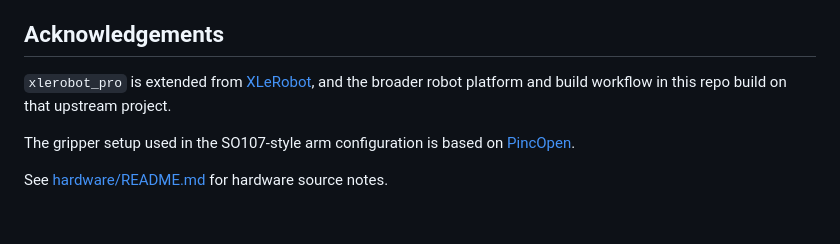
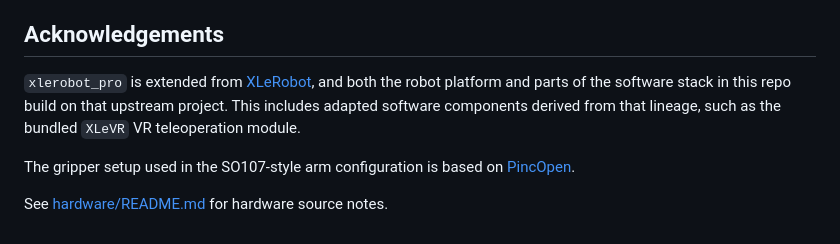
Before and after one commit to ambient-robots/xlerobot_pinc, a Markdown page: README.md, the part around the change. GitHub-like rendering.

Commit message:
docs: clarify software acknowledgements in README

```diff
--- a/README.md
+++ b/README.md
@@ -202,7 +202,7 @@ All xlerobot_pro examples and config now read these values, so no script-by-scri
 
 ## Acknowledgements
 
-`xlerobot_pro` is extended from [XLeRobot](https://github.com/Vector-Wangel/XLeRobot), and the broader robot platform and build workflow in this repo build on that upstream project.
+`xlerobot_pro` is extended from [XLeRobot](https://github.com/Vector-Wangel/XLeRobot), and both the robot platform and parts of the software stack in this repo build on that upstream project. This includes adapted software components derived from that lineage, such as the bundled `XLeVR` VR teleoperation module.
 
 The gripper setup used in the SO107-style arm configuration is based on [PincOpen](https://github.com/pollen-robotics/PincOpen).
 
```
